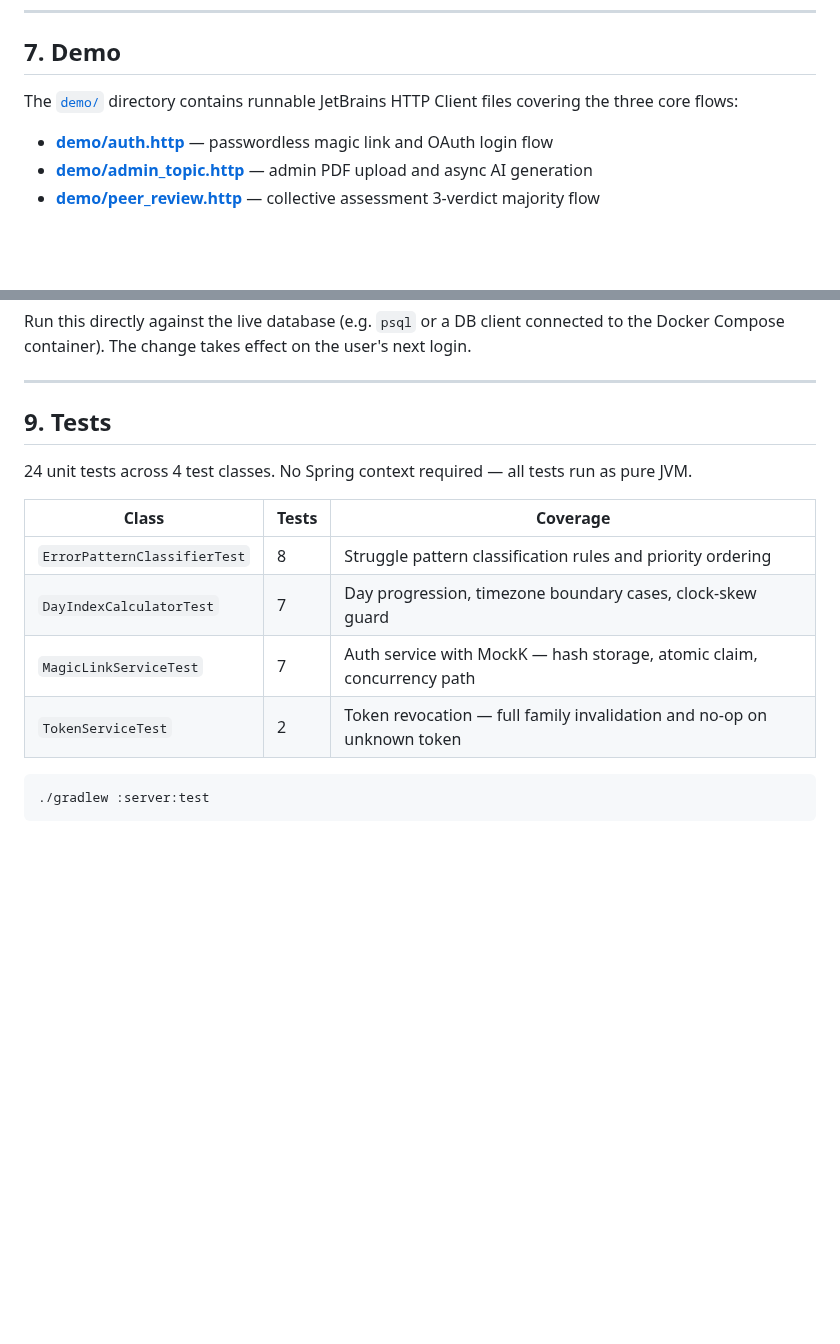
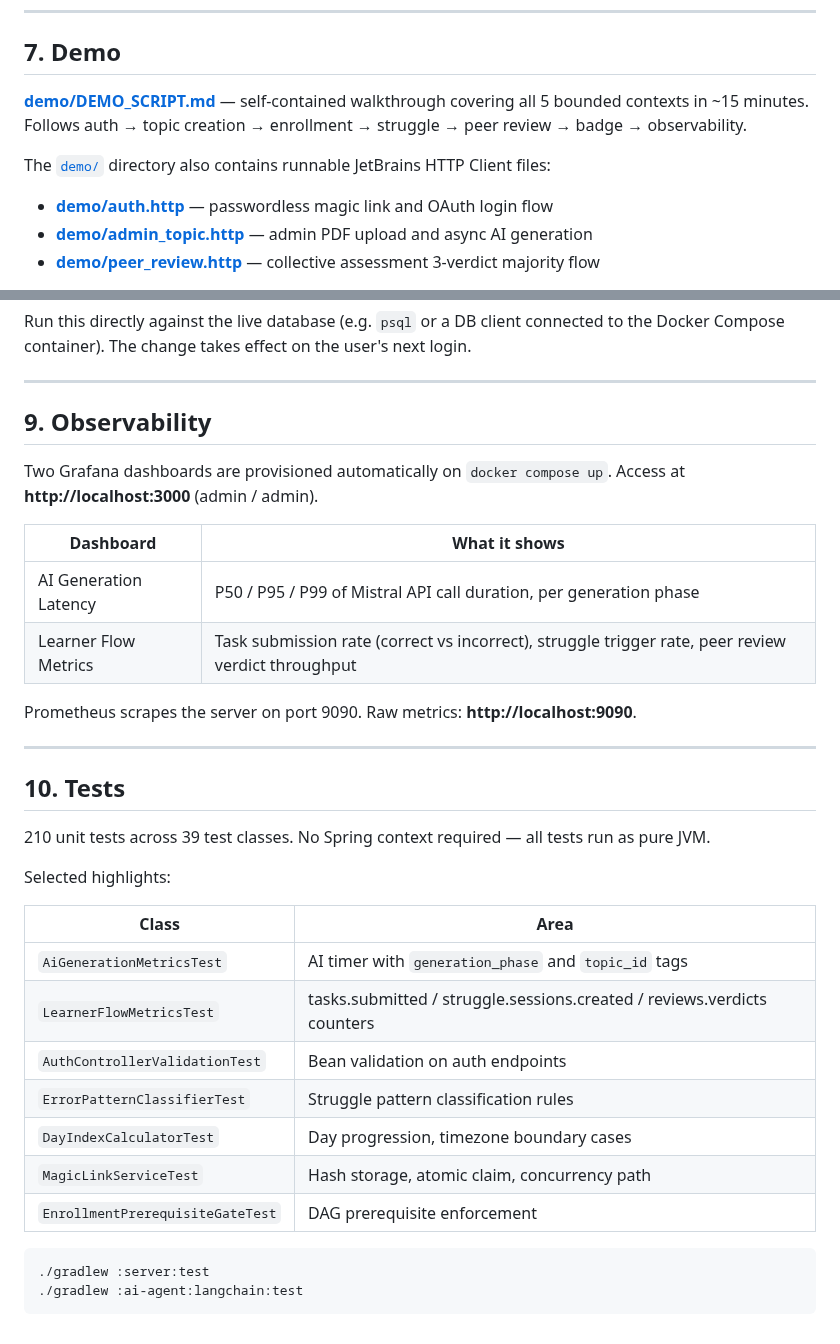
Before and after one commit to UREKA-Play4Change/play4change-core, a Markdown page: README.md, 2 parts joined by grey strips. Drawn GitHub-style; blank space fills up the shorter version.

Commit message:
docs(readme): update demo section, add observability section, update test count to 210/39

````diff
--- a/README.md
+++ b/README.md
@@ -140,7 +140,9 @@ All decisions are documented in [`docs/adr/`](docs/adr/) (ADR-001 through ADR-01
 
 ## 7. Demo
 
-The [`demo/`](demo/) directory contains runnable JetBrains HTTP Client files covering the three core flows:
+**[demo/DEMO_SCRIPT.md](demo/DEMO_SCRIPT.md)** — self-contained walkthrough covering all 5 bounded contexts in ~15 minutes. Follows auth → topic creation → enrollment → struggle → peer review → badge → observability.
+
+The [`demo/`](demo/) directory also contains runnable JetBrains HTTP Client files:
 
 - **[demo/auth.http](demo/auth.http)** — passwordless magic link and OAuth login flow
 - **[demo/admin_topic.http](demo/admin_topic.http)** — admin PDF upload and async AI generation
@@ -162,17 +164,36 @@ the Docker Compose container). The change takes effect on the user's next login.
 
 ---
 
-## 9. Tests
+## 9. Observability
 
-24 unit tests across 4 test classes. No Spring context required — all tests run as pure JVM.
+Two Grafana dashboards are provisioned automatically on `docker compose up`. Access at **http://localhost:3000** (admin / admin).
 
-| Class | Tests | Coverage |
-|---|---|---|
-| `ErrorPatternClassifierTest` | 8 | Struggle pattern classification rules and priority ordering |
-| `DayIndexCalculatorTest` | 7 | Day progression, timezone boundary cases, clock-skew guard |
-| `MagicLinkServiceTest` | 7 | Auth service with MockK — hash storage, atomic claim, concurrency path |
-| `TokenServiceTest` | 2 | Token revocation — full family invalidation and no-op on unknown token |
+| Dashboard | What it shows |
+|---|---|
+| AI Generation Latency | P50 / P95 / P99 of Mistral API call duration, per generation phase |
+| Learner Flow Metrics | Task submission rate (correct vs incorrect), struggle trigger rate, peer review verdict throughput |
+
+Prometheus scrapes the server on port 9090. Raw metrics: **http://localhost:9090**.
+
+---
+
+## 10. Tests
+
+210 unit tests across 39 test classes. No Spring context required — all tests run as pure JVM.
+
+Selected highlights:
+
+| Class | Area |
+|---|---|
+| `AiGenerationMetricsTest` | AI timer with `generation_phase` and `topic_id` tags |
+| `LearnerFlowMetricsTest` | tasks.submitted / struggle.sessions.created / reviews.verdicts counters |
+| `AuthControllerValidationTest` | Bean validation on auth endpoints |
+| `ErrorPatternClassifierTest` | Struggle pattern classification rules |
+| `DayIndexCalculatorTest` | Day progression, timezone boundary cases |
+| `MagicLinkServiceTest` | Hash storage, atomic claim, concurrency path |
+| `EnrollmentPrerequisiteGateTest` | DAG prerequisite enforcement |
 
 ```bash
 ./gradlew :server:test
+./gradlew :ai-agent:langchain:test
 ```
````
